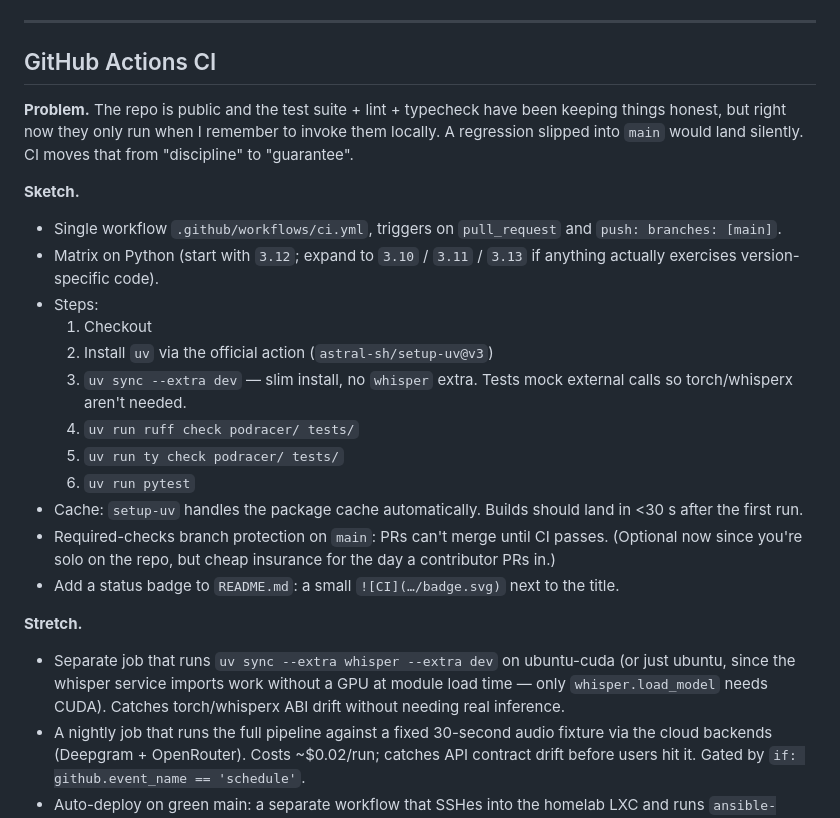
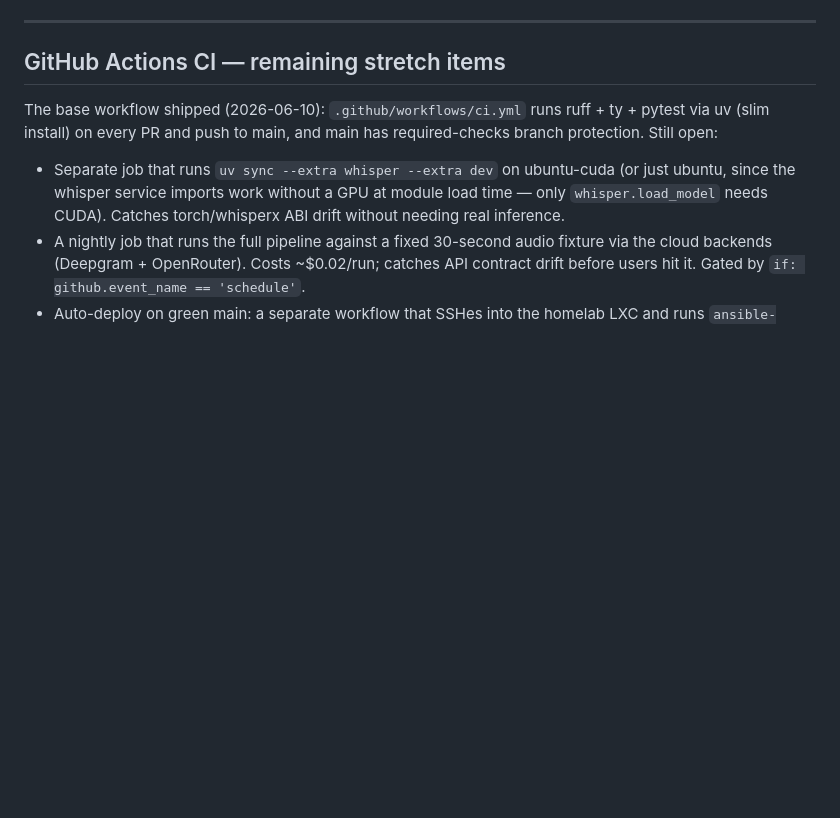
Before and after one commit to jjmalina/podracer, a Markdown page: docs/roadmap.md, the part around the change. Drawn GitHub-style; blank space fills up the shorter version.

Commit message:
Trim roadmap CI entry; add CI badge to README
Base workflow + branch protection are live; keep the whisper ABI job,
nightly pipeline run, and auto-deploy as open roadmap ideas.

Co-Authored-By: Claude Fable 5 <noreply@anthropic.com>

```diff
--- a/docs/roadmap.md
+++ b/docs/roadmap.md
@@ -1017,35 +1017,12 @@ archive — turns each summary into a real artifact you can pass around.
 
 ---
 
-## GitHub Actions CI
+## GitHub Actions CI — remaining stretch items
 
-**Problem.** The repo is public and the test suite + lint + typecheck
-have been keeping things honest, but right now they only run when I
-remember to invoke them locally. A regression slipped into `main`
-would land silently. CI moves that from "discipline" to "guarantee".
+The base workflow shipped (2026-06-10): `.github/workflows/ci.yml` runs
+ruff + ty + pytest via uv (slim install) on every PR and push to main,
+and main has required-checks branch protection. Still open:
 
-**Sketch.**
-- Single workflow `.github/workflows/ci.yml`, triggers on
-  `pull_request` and `push: branches: [main]`.
-- Matrix on Python (start with `3.12`; expand to `3.10` / `3.11` /
-  `3.13` if anything actually exercises version-specific code).
-- Steps:
-  1. Checkout
-  2. Install `uv` via the official action (`astral-sh/setup-uv@v3`)
-  3. `uv sync --extra dev` — slim install, no `whisper` extra. Tests
-     mock external calls so torch/whisperx aren't needed.
-  4. `uv run ruff check podracer/ tests/`
-  5. `uv run ty check podracer/ tests/`
-  6. `uv run pytest`
-- Cache: `setup-uv` handles the package cache automatically. Builds
-  should land in <30 s after the first run.
-- Required-checks branch protection on `main`: PRs can't merge until
-  CI passes. (Optional now since you're solo on the repo, but cheap
-  insurance for the day a contributor PRs in.)
-- Add a status badge to `README.md`: a small `![CI](…/badge.svg)`
-  next to the title.
-
-**Stretch.**
 - Separate job that runs `uv sync --extra whisper --extra dev` on
   ubuntu-cuda (or just ubuntu, since the whisper service imports work
   without a GPU at module load time — only `whisper.load_model`
```
Also changed, not shown: README.md (+2 -0 lines).
